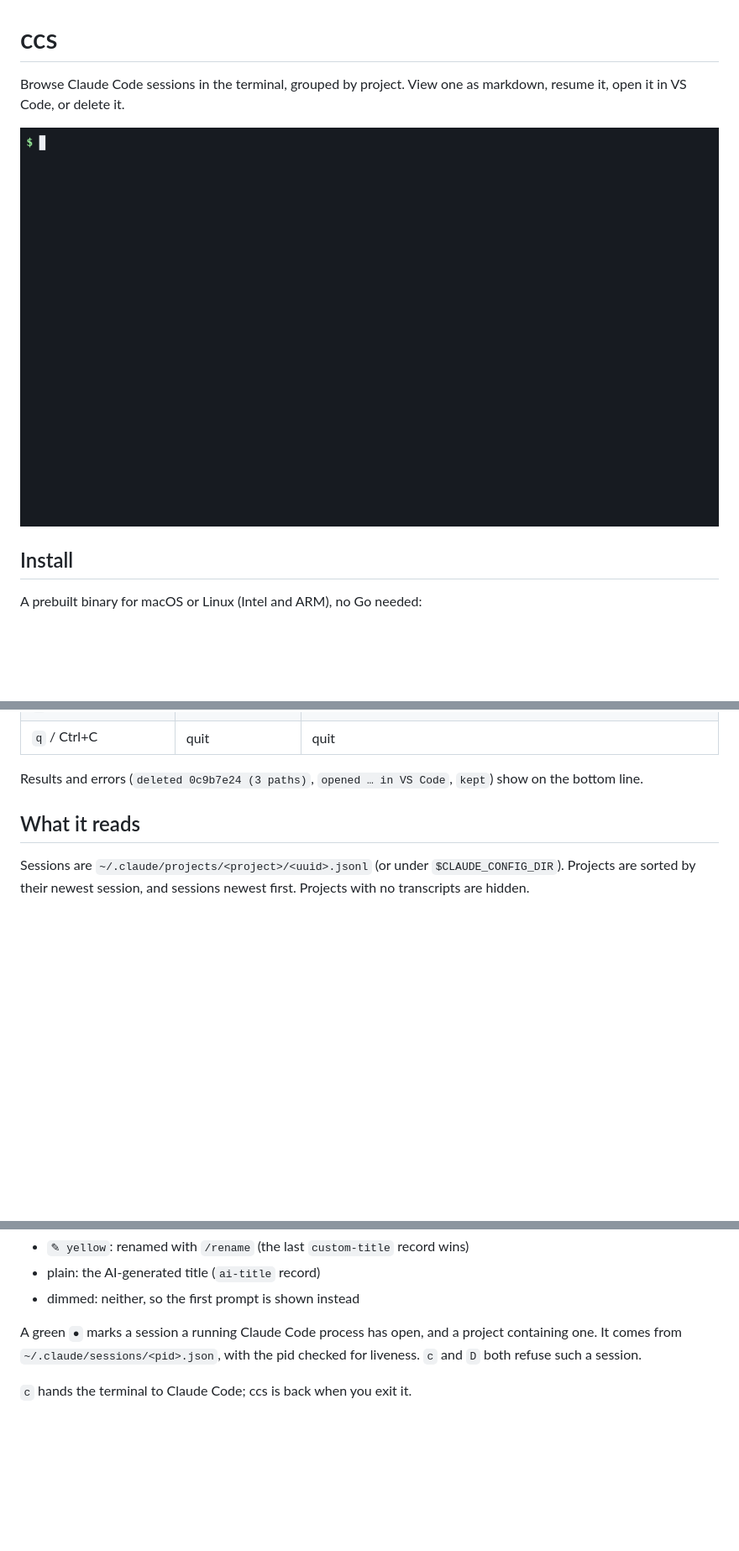
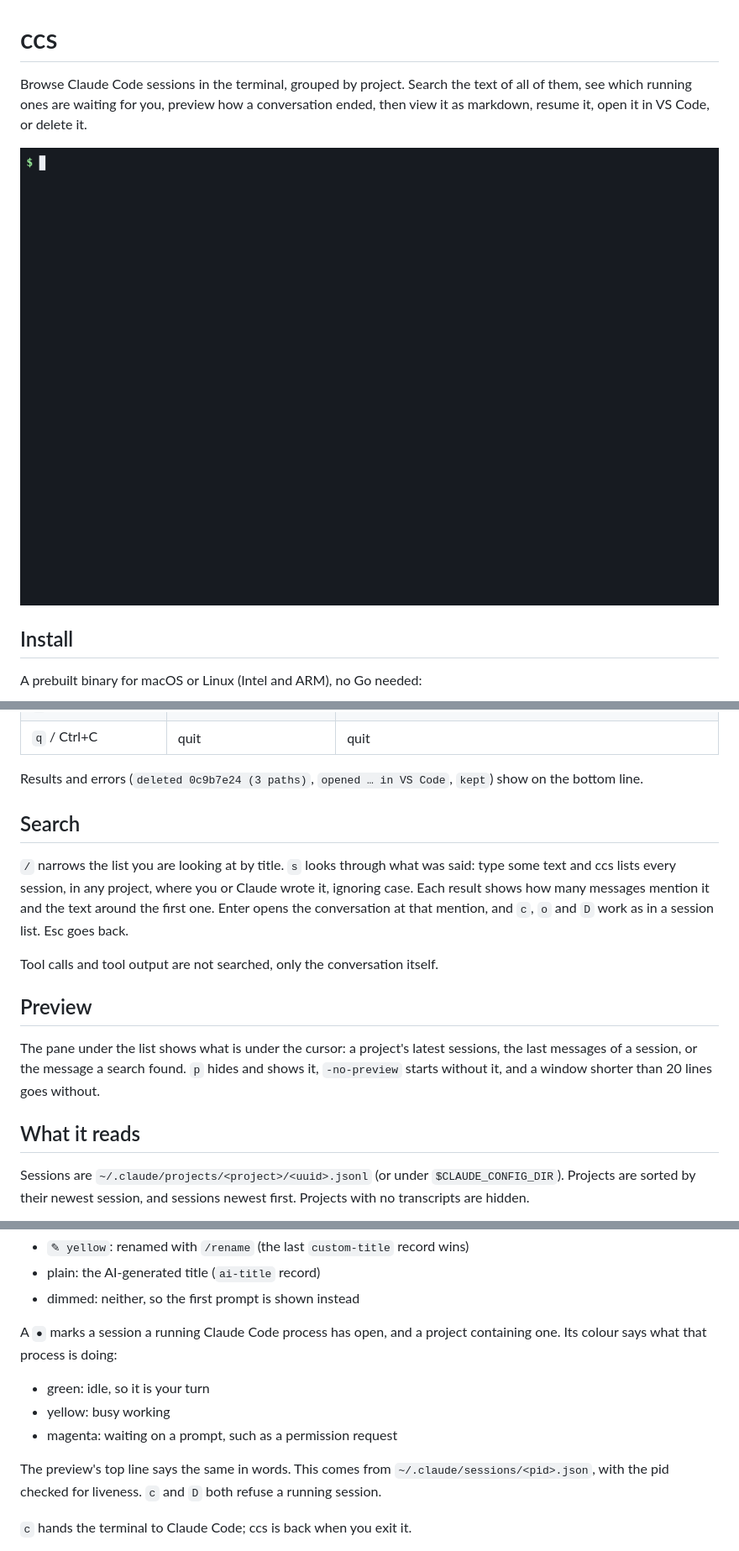
Before and after one commit to vedran-nikolic/ccs, a Markdown page: README.md, 3 parts joined by grey strips. Shown at 84% size. Drawn GitHub-style; pictures changed too: demo/demo.gif; blank space fills up the shorter version.

```diff
--- a/README.md
+++ b/README.md
@@ -1,5 +1,7 @@
 # ccs
 
-Browse Claude Code sessions in the terminal, grouped by project. View one as
-markdown, resume it, open it in VS Code, or delete it.
+Browse Claude Code sessions in the terminal, grouped by project. Search the
+text of all of them, see which running ones are waiting for you, preview how a
+conversation ended, then view it as markdown, resume it, open it in VS Code, or
+delete it.
 
@@ -61,6 +66,23 @@ session it was on, and a filter stays applied.
 
 Results and errors (`deleted 0c9b7e24 (3 paths)`, `opened … in VS Code`,
 `kept`) show on the bottom line.
+
+## Search
+
+`/` narrows the list you are looking at by title. `s` looks through what was
+said: type some text and ccs lists every session, in any project, where you or
+Claude wrote it, ignoring case. Each result shows how many messages mention it
+and the text around the first one. Enter opens the conversation at that
+mention, and `c`, `o` and `D` work as in a session list. Esc goes back.
+
+Tool calls and tool output are not searched, only the conversation itself.
+
+## Preview
+
+The pane under the list shows what is under the cursor: a project's latest
+sessions, the last messages of a session, or the message a search found. `p`
+hides and shows it, `-no-preview` starts without it, and a window shorter than
+20 lines goes without.
 
 ## What it reads
 
@@ -81,9 +103,16 @@ size and title:
 - plain: the AI-generated title (`ai-title` record)
 - dimmed: neither, so the first prompt is shown instead
 
-A green `●` marks a session a running Claude Code process has open, and a
-project containing one. It comes from `~/.claude/sessions/<pid>.json`, with the
-pid checked for liveness. `c` and `D` both refuse such a session.
+A `●` marks a session a running Claude Code process has open, and a project
+containing one. Its colour says what that process is doing:
+
+- green: idle, so it is your turn
+- yellow: busy working
+- magenta: waiting on a prompt, such as a permission request
+
+The preview's top line says the same in words. This comes from
+`~/.claude/sessions/<pid>.json`, with the pid checked for liveness. `c` and `D`
+both refuse a running session.
 
 `c` hands the terminal to Claude Code; ccs is back when you exit it.
 
```
Also changed, not shown: other parts of README.md (+7 -3 lines), 9 other files.
